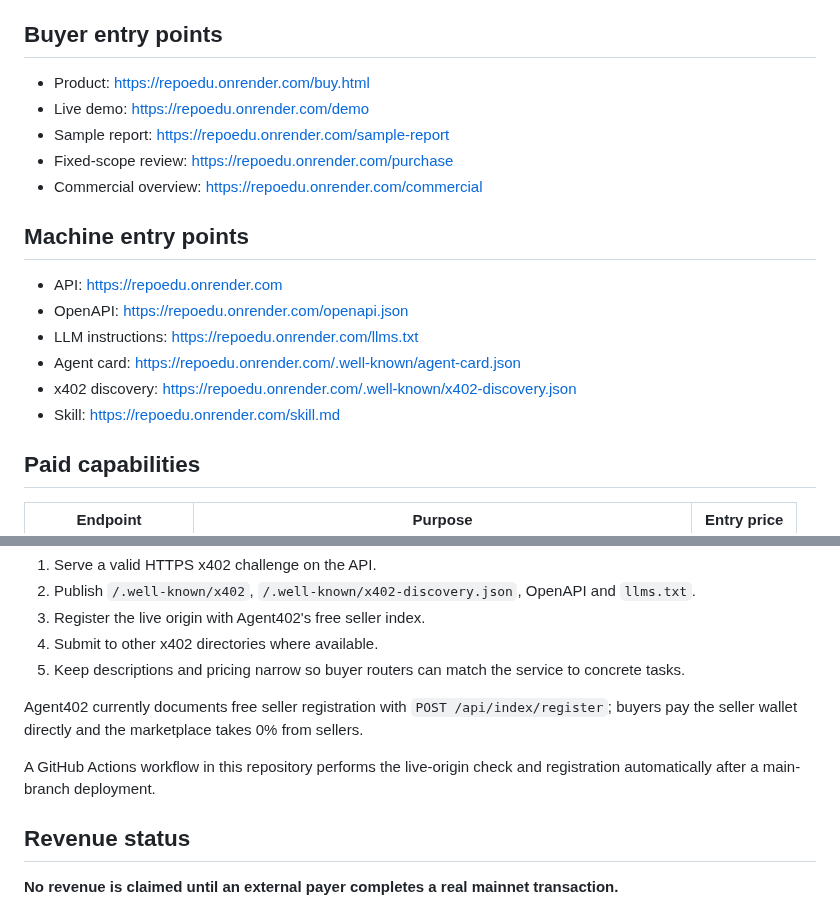
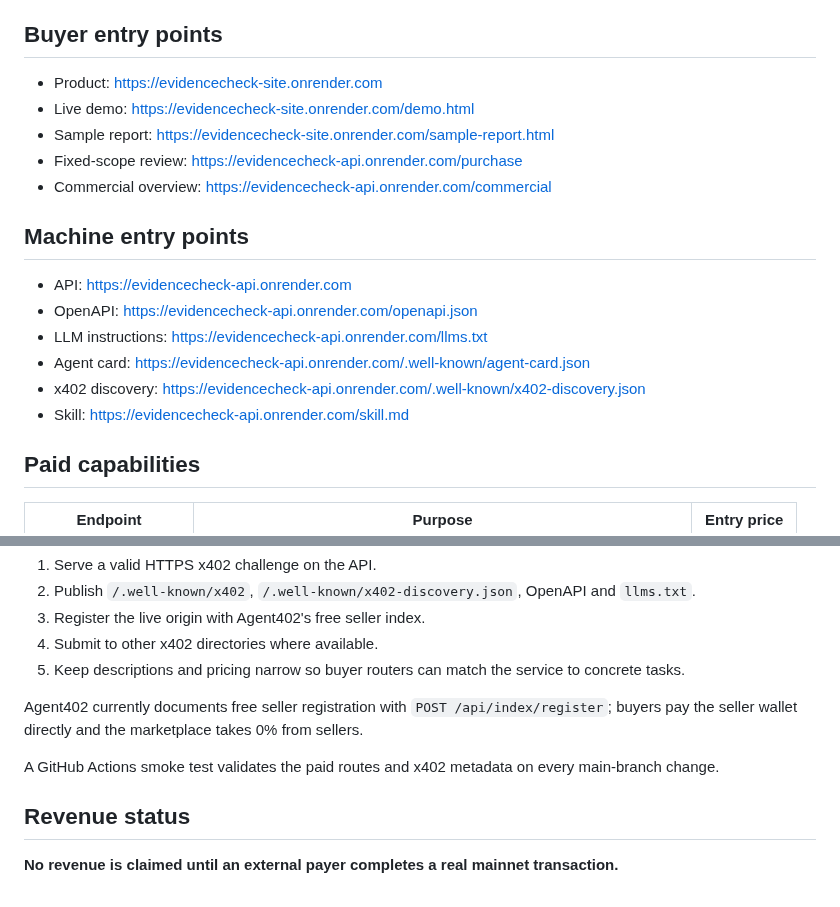
Before and after one commit to eduardopereiraa132-sketch/Repoedu, a Markdown page: README.md, 2 parts joined by grey strips. Drawn GitHub-style.

Commit message:
Document canonical production URLs and payment validation

```diff
--- a/README.md
+++ b/README.md
@@ -8,20 +8,20 @@ The core product is intentionally narrow: take a public vendor URL or supplied b
 
 ## Buyer entry points
 
-- Product: https://repoedu.onrender.com/buy.html
-- Live demo: https://repoedu.onrender.com/demo
-- Sample report: https://repoedu.onrender.com/sample-report
-- Fixed-scope review: https://repoedu.onrender.com/purchase
-- Commercial overview: https://repoedu.onrender.com/commercial
+- Product: https://evidencecheck-site.onrender.com
+- Live demo: https://evidencecheck-site.onrender.com/demo.html
+- Sample report: https://evidencecheck-site.onrender.com/sample-report.html
+- Fixed-scope review: https://evidencecheck-api.onrender.com/purchase
+- Commercial overview: https://evidencecheck-api.onrender.com/commercial
 
 ## Machine entry points
 
-- API: https://repoedu.onrender.com
-- OpenAPI: https://repoedu.onrender.com/openapi.json
-- LLM instructions: https://repoedu.onrender.com/llms.txt
-- Agent card: https://repoedu.onrender.com/.well-known/agent-card.json
-- x402 discovery: https://repoedu.onrender.com/.well-known/x402-discovery.json
-- Skill: https://repoedu.onrender.com/skill.md
+- API: https://evidencecheck-api.onrender.com
+- OpenAPI: https://evidencecheck-api.onrender.com/openapi.json
+- LLM instructions: https://evidencecheck-api.onrender.com/llms.txt
+- Agent card: https://evidencecheck-api.onrender.com/.well-known/agent-card.json
+- x402 discovery: https://evidencecheck-api.onrender.com/.well-known/x402-discovery.json
+- Skill: https://evidencecheck-api.onrender.com/skill.md
 
 ## Paid capabilities
 
@@ -70,7 +70,7 @@ Current distribution path:
 
 Agent402 currently documents free seller registration with `POST /api/index/register`; buyers pay the seller wallet directly and the marketplace takes 0% from sellers.
 
-A GitHub Actions workflow in this repository performs the live-origin check and registration automatically after a main-branch deployment.
+A GitHub Actions smoke test validates the paid routes and x402 metadata on every main-branch change.
 
 ## Revenue status
 
```
